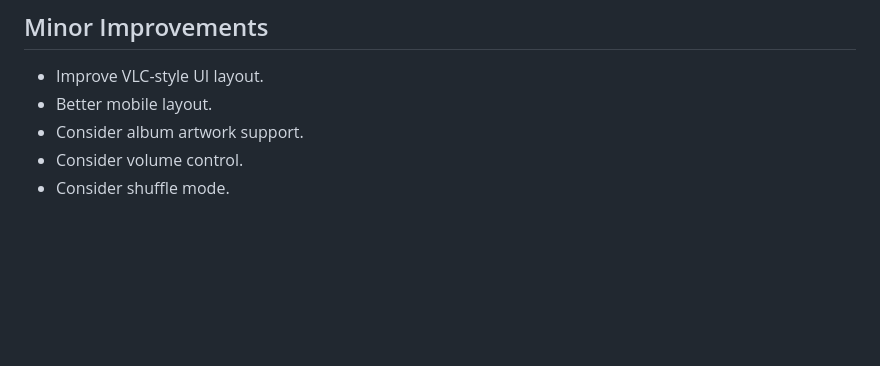
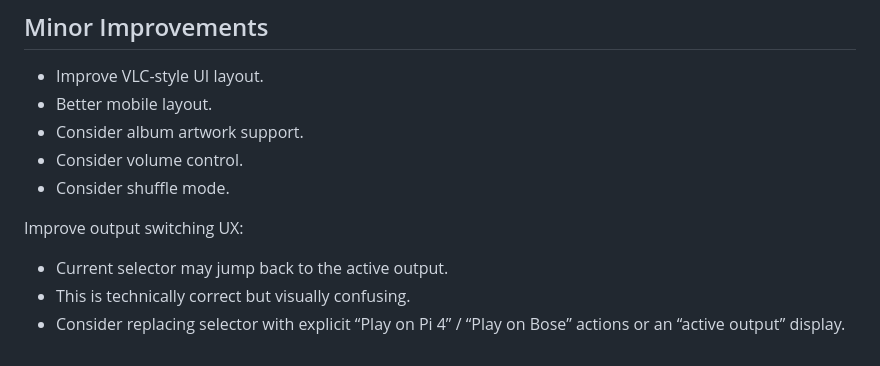
Before and after one commit to uisgebeatha/thecakeisapi, a Markdown page: TODO.md, the part around the change. GitHub-like rendering; blank space fills up the shorter version.

```diff
--- a/TODO.md
+++ b/TODO.md
@@ -105,3 +105,8 @@
 - Consider album artwork support.
 - Consider volume control.
 - Consider shuffle mode.
+
+Improve output switching UX:
+- Current selector may jump back to the active output.
+- This is technically correct but visually confusing.
+- Consider replacing selector with explicit “Play on Pi 4” / “Play on Bose” actions or an “active output” display.
```
